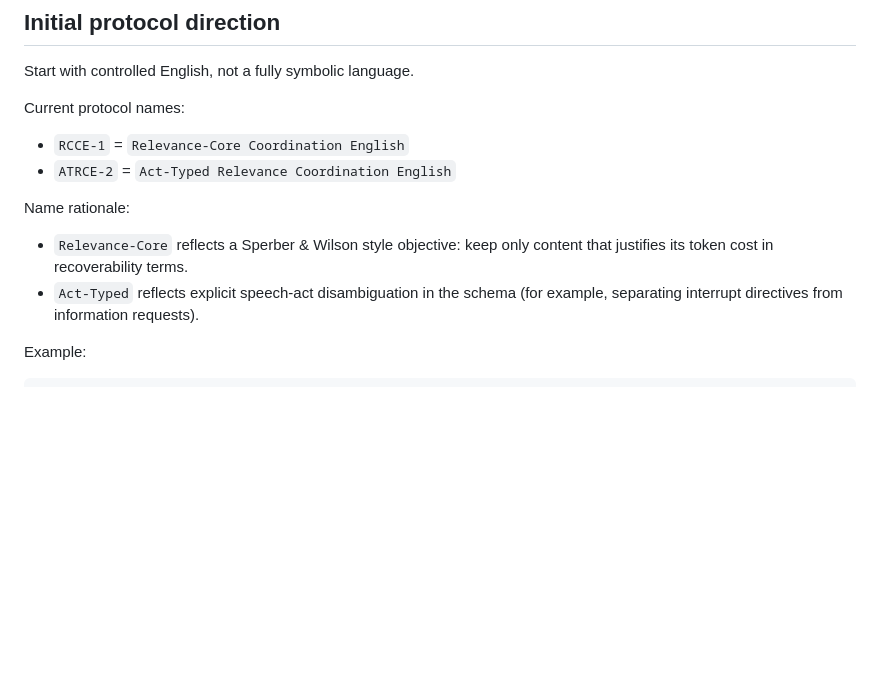
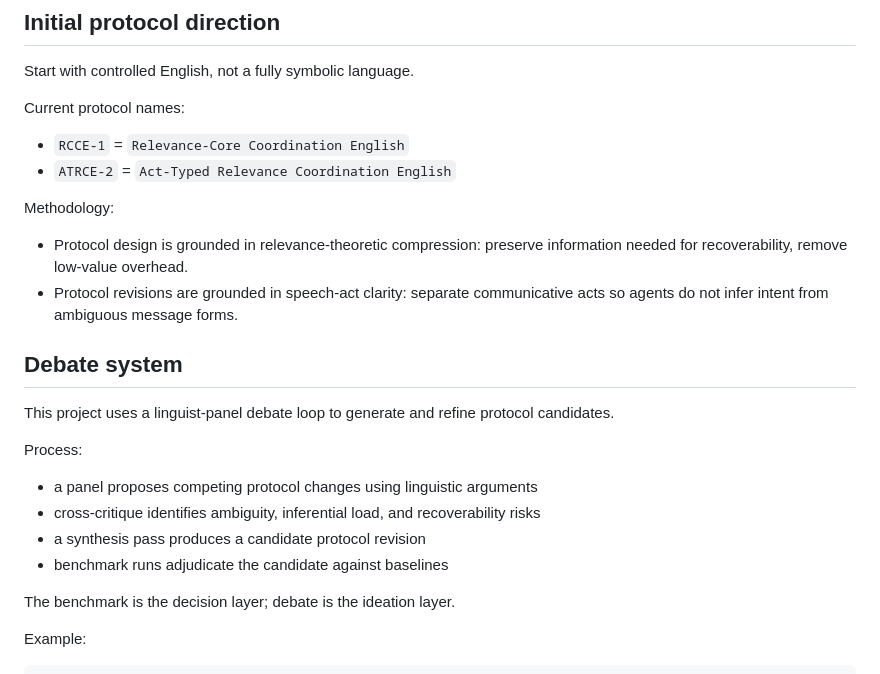
Before and after one commit to fwright21/agent-to-agent-proto-language, a Markdown page: README.md, the part around the change. Drawn GitHub-style; blank space fills up the shorter version.

Commit message:
README: add methodology framing and debate system section

```diff
--- a/README.md
+++ b/README.md
@@ -73,9 +73,21 @@ Current protocol names:
 - `RCCE-1` = `Relevance-Core Coordination English`
 - `ATRCE-2` = `Act-Typed Relevance Coordination English`
 
-Name rationale:
-- `Relevance-Core` reflects a Sperber & Wilson style objective: keep only content that justifies its token cost in recoverability terms.
-- `Act-Typed` reflects explicit speech-act disambiguation in the schema (for example, separating interrupt directives from information requests).
+Methodology:
+- Protocol design is grounded in relevance-theoretic compression: preserve information needed for recoverability, remove low-value overhead.
+- Protocol revisions are grounded in speech-act clarity: separate communicative acts so agents do not infer intent from ambiguous message forms.
+
+## Debate system
+
+This project uses a linguist-panel debate loop to generate and refine protocol candidates.
+
+Process:
+- a panel proposes competing protocol changes using linguistic arguments
+- cross-critique identifies ambiguity, inferential load, and recoverability risks
+- a synthesis pass produces a candidate protocol revision
+- benchmark runs adjudicate the candidate against baselines
+
+The benchmark is the decision layer; debate is the ideation layer.
 
 Example:
 
```
